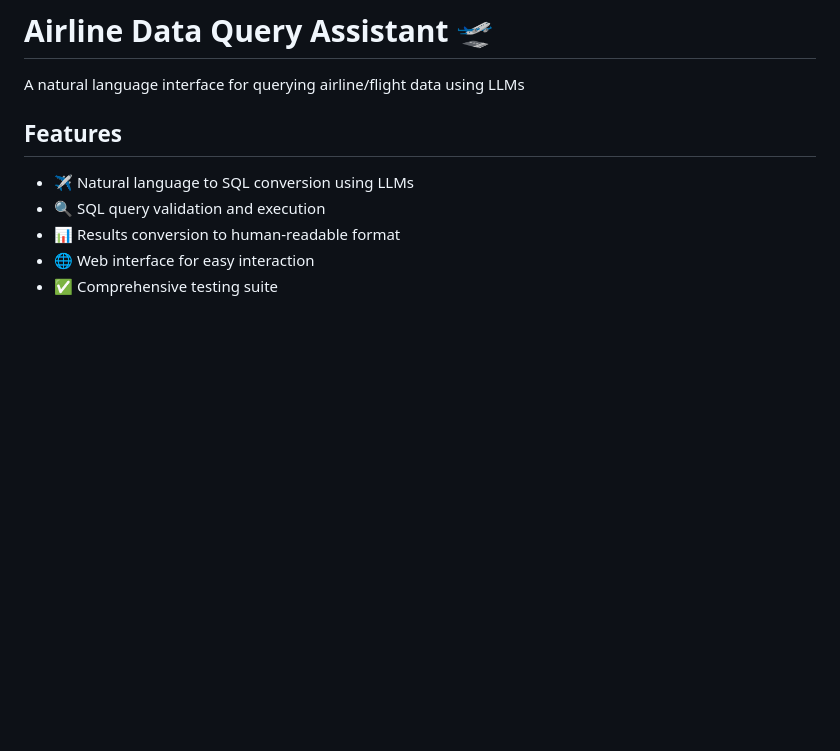
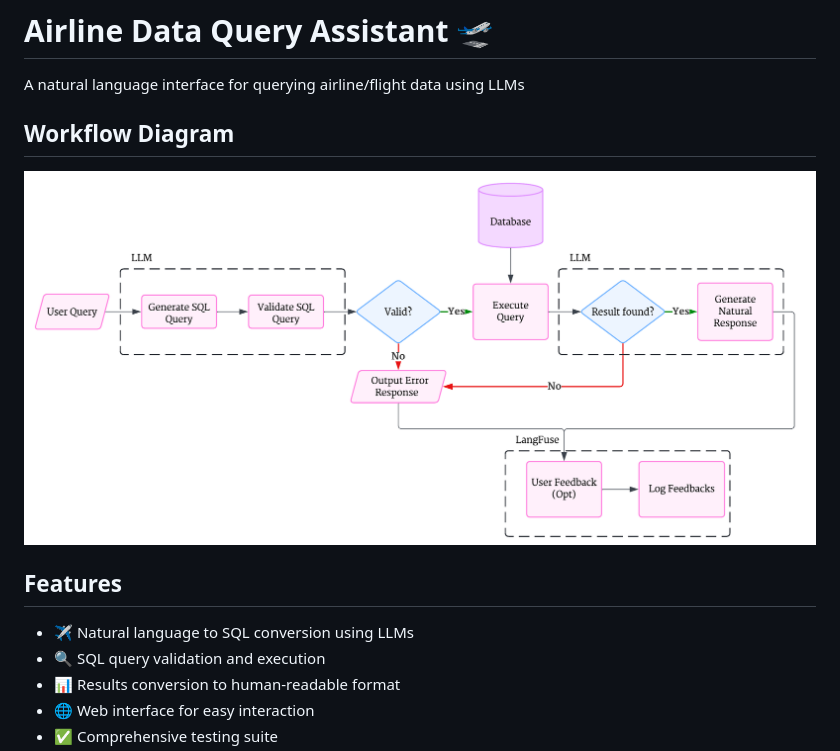
Before and after one commit to gtmray/smart-air, a Markdown page: README.md, the part around the change printed below. Drawn GitHub-style; pictures changed too: images/workflow.png (added); blank space fills up the shorter version.

Commit message:
Add: Workflow image add

```diff
--- a/README.md
+++ b/README.md
@@ -1,6 +1,10 @@
 # Airline Data Query Assistant 🛫
 
 A natural language interface for querying airline/flight data using LLMs
+
+## Workflow Diagram
+
+![Workflow Diagram](images/workflow.png)
 
 ## Features
 
```
Also changed, not shown: other parts of README.md (+2 -2 lines).
